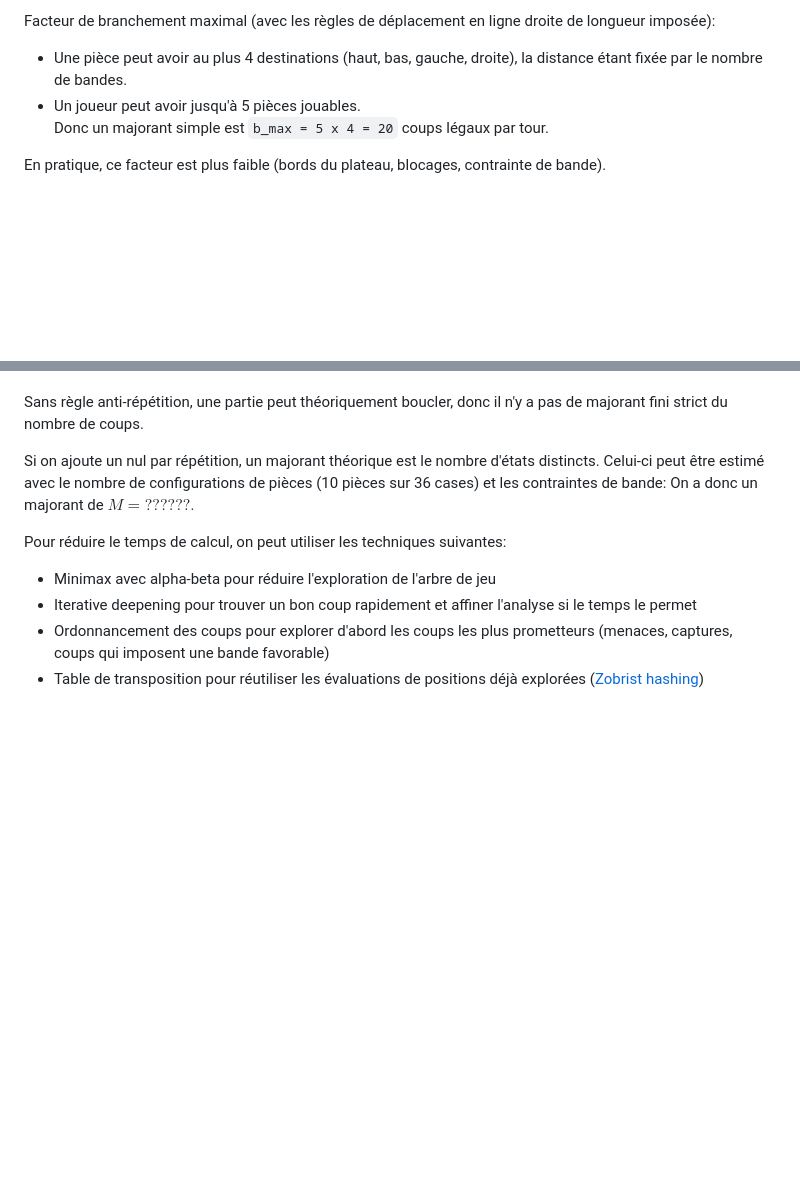
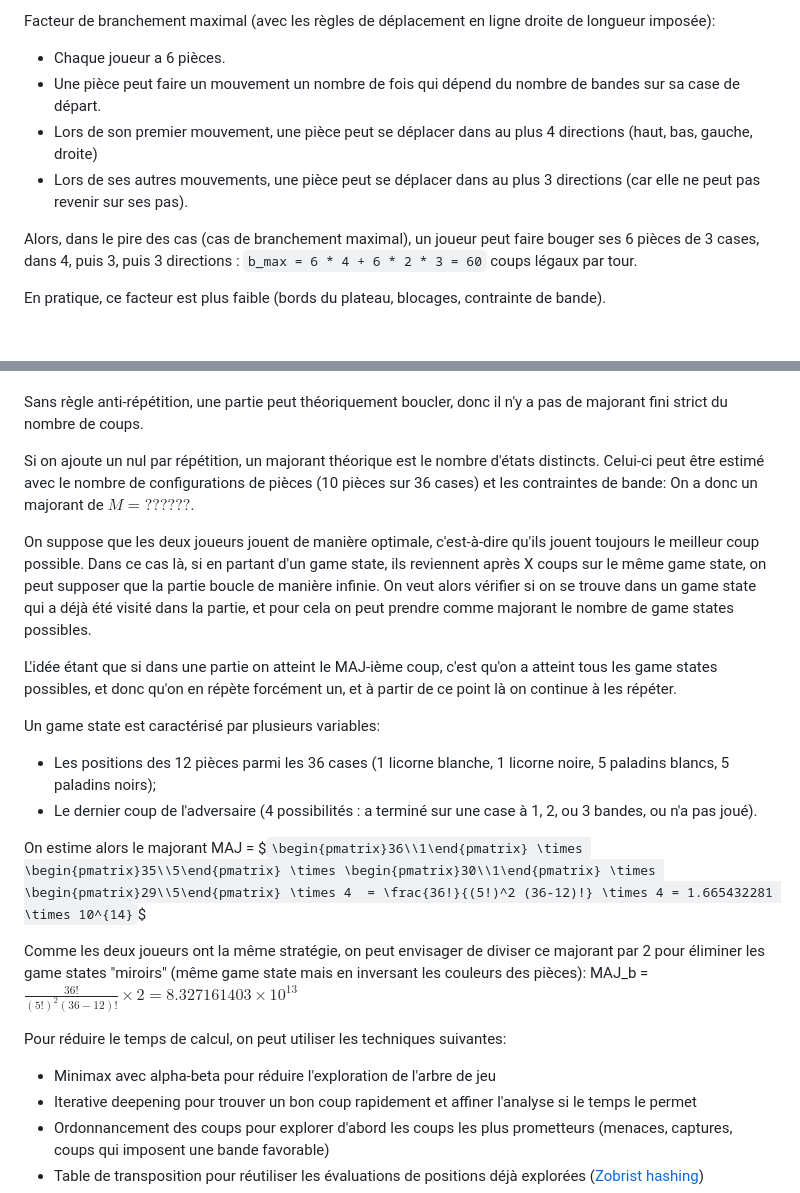
Before and after one commit to Wubpooz/app5-ai-game-project, a Markdown page: README.md, 2 parts joined by grey strips. GitHub-like rendering; blank space fills up the shorter version.

Commit message:
update branchement max + calcul majorant

```diff
--- a/README.md
+++ b/README.md
@@ -65,9 +65,12 @@ Sources principales de difficulté:
 - Importance du tempo: forcer un mouvement adverse ou pousser l'adversaire à passer.
 
 Facteur de branchement maximal (avec les règles de déplacement en ligne droite de longueur imposée):
-- Une pièce peut avoir au plus 4 destinations (haut, bas, gauche, droite), la distance étant fixée par le nombre de bandes.
-- Un joueur peut avoir jusqu'à 5 pièces jouables.
-Donc un majorant simple est `b_max = 5 x 4 = 20` coups légaux par tour.
+- Chaque joueur a 6 pièces.
+- Une pièce peut faire un mouvement un nombre de fois qui dépend du nombre de bandes sur sa case de départ.
+- Lors de son premier mouvement, une pièce peut se déplacer dans au plus 4 directions (haut, bas, gauche, droite)
+- Lors de ses autres mouvements, une pièce peut se déplacer dans au plus 3 directions (car elle ne peut pas revenir sur ses pas).
+
+Alors, dans le pire des cas (cas de branchement maximal), un joueur peut faire bouger ses 6 pièces de 3 cases, dans 4, puis 3, puis 3 directions : `b_max = 6 * 4 + 6 * 2 * 3 = 60` coups légaux par tour.
 
 En pratique, ce facteur est plus faible (bords du plateau, blocages, contrainte de bande).
 
@@ -124,6 +127,19 @@ Sans règle anti-répétition, une partie peut théoriquement boucler, donc il n
 Si on ajoute un nul par répétition, un majorant théorique est le nombre d'états distincts. Celui-ci peut être estimé avec le nombre de configurations de pièces (10 pièces sur 36 cases) et les contraintes de bande:
 On a donc un majorant de $\displaystyle{M = ??????}$.
 
+On suppose que les deux joueurs jouent de manière optimale, c'est-à-dire qu'ils jouent toujours le meilleur coup possible. Dans ce cas là, si en partant d'un game state, ils reviennent après X coups sur le même game state, on peut supposer que la partie boucle de manière infinie. On veut alors vérifier si on se trouve dans un game state qui a déjà été visité dans la partie, et pour cela on peut prendre comme majorant le nombre de game states possibles.
+
+L'idée étant que si dans une partie on atteint le MAJ-ième coup, c'est qu'on a atteint tous les game states possibles, et donc qu'on en répète forcément un, et à partir de ce point là on continue à les répéter.
+
+Un game state est caractérisé par plusieurs variables:
+- Les positions des 12 pièces parmi les 36 cases (1 licorne blanche, 1 licorne noire, 5 paladins blancs, 5 paladins noirs);
+- Le dernier coup de l'adversaire (4 possibilités : a terminé sur une case à 1, 2, ou 3 bandes, ou n'a pas joué).
+
+On estime alors le majorant MAJ = $`\begin{pmatrix}36\\1\end{pmatrix} \times \begin{pmatrix}35\\5\end{pmatrix} \times \begin{pmatrix}30\\1\end{pmatrix} \times \begin{pmatrix}29\\5\end{pmatrix} \times 4
+= \frac{36!}{(5!)^2 (36-12)!} \times 4 = 1.665432281 \times 10^{14}`$
+
+Comme les deux joueurs ont la même stratégie, on peut envisager de diviser ce majorant par 2 pour éliminer les game states "miroirs" (même game state mais en inversant les couleurs des pièces): MAJ_b = $`\frac{36!}{(5!)^2 (36-12)!} \times 2 = 8.327161403 \times 10^{13}`$
+
 Pour réduire le temps de calcul, on peut utiliser les techniques suivantes:
 - Minimax avec alpha-beta pour réduire l'exploration de l'arbre de jeu
 - Iterative deepening pour trouver un bon coup rapidement et affiner l'analyse si le temps le permet
```
